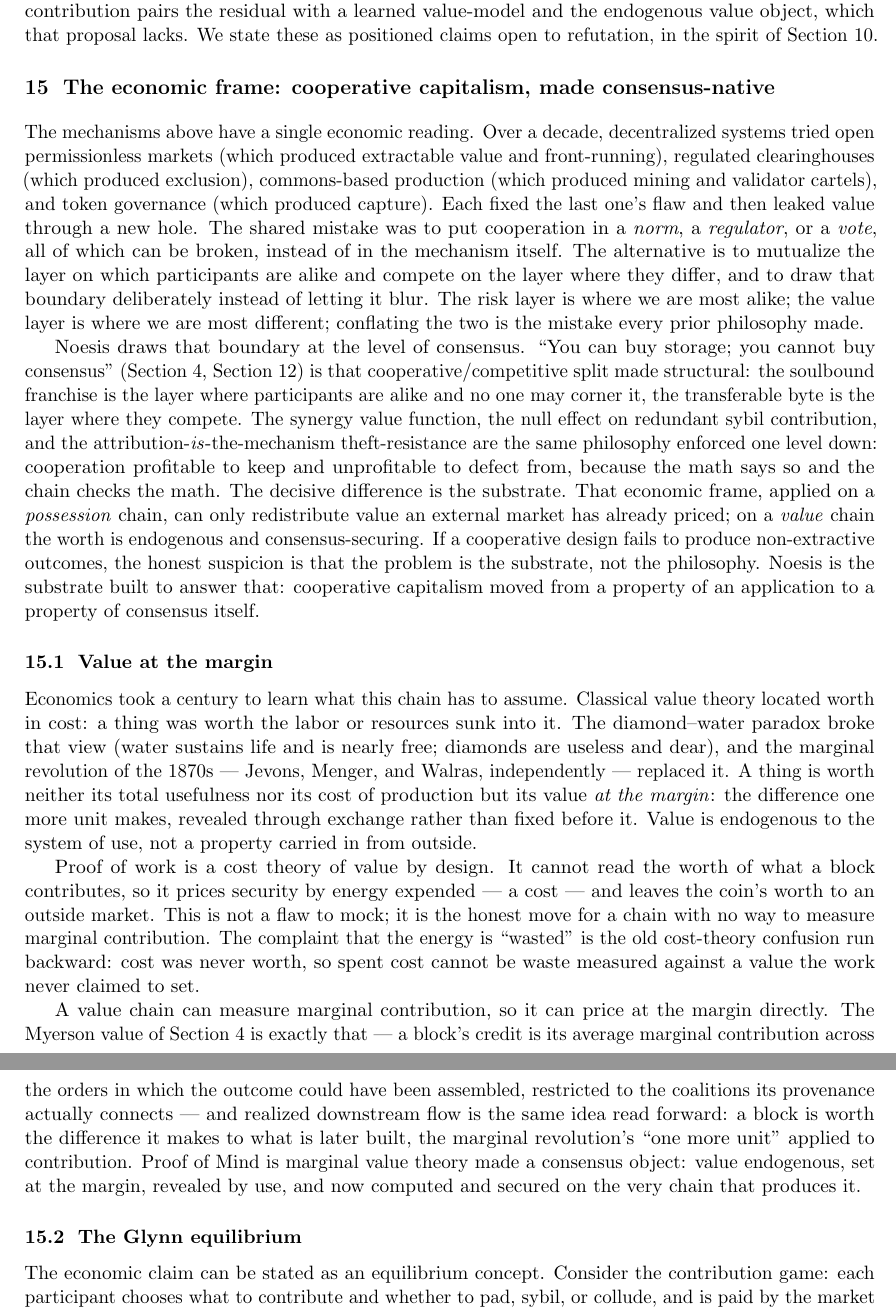
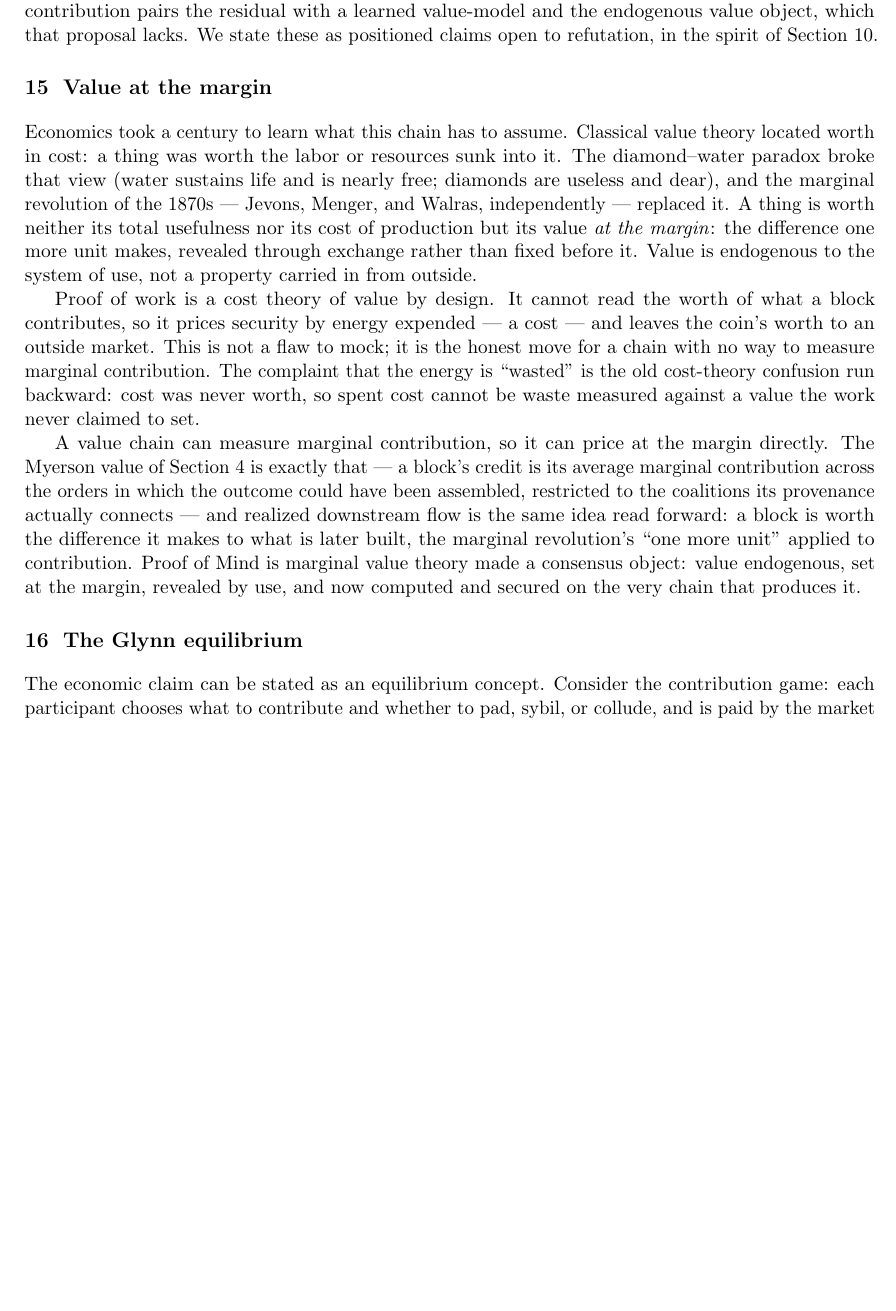
Before and after one commit to WGlynn/noesis, a LaTeX paper (docs/whitepaper/noesis-whitepaper.tex): two parts of pages 15 and 16 of 18 before the commit and part of page 15 of 17 after it, the two joined at a grey line, cut so that both start at the same text, the shorter picture padded with empty space. Compiled offline with pdfLaTeX.

Commit message:
whitepaper v3.9: cut redundant economic-frame section (§15), keep value-at-margin
Will: "section 15 is redundant we don't need it" + "save value at margin."
- Removed the §15 "The economic frame: cooperative capitalism, made
  consensus-native" header + its intro prose — the cooperative-capitalism
  framing is restated in §"How honesty propagates upward" + the conclusion +
  the abstract (the "you can buy storage; you cannot buy consensus" line
  survives 4x elsewhere). No inbound \refs to the cut section.
- KEPT "Value at the margin" (Will's explicit save) — promoted to its own
  top-level section.
- KEPT "The Glynn equilibrium" — promoted to its own section (unique named
  result, not redundant; Will had championed it). Flagged for confirmation.

18pp -> 17pp. Version 3.8 -> 3.9. PDF: Noesis-Whitepaper-v3.9-2026-06-20-1648.pdf.

Co-Authored-By: Claude Opus 4.8 (1M context) <noreply@anthropic.com>

```diff
--- a/docs/whitepaper/noesis-whitepaper.tex
+++ b/docs/whitepaper/noesis-whitepaper.tex
@@ -33,7 +33,7 @@
 itself an instance of the contribution economy this paper specifies: a human and a machine
 producing provenance-complete, attributable work.}\\
 \texttt{noesis}}
-\date{Version 3.8 \quad June 2026}
+\date{Version 3.9 \quad June 2026}
 
 \begin{document}
 \maketitle
@@ -871,34 +871,7 @@ narrower contribution pairs the residual with a learned value-model and the endo
 which that proposal lacks. We state these as positioned claims open to refutation, in the spirit of
 Section~\ref{sec:security}.
 
-\section{The economic frame: cooperative capitalism, made consensus-native}
-
-The mechanisms above have a single economic reading. Over a decade, decentralized systems tried open
-permissionless markets (which produced extractable value and front-running), regulated clearinghouses
-(which produced exclusion), commons-based production (which produced mining and validator cartels), and
-token governance (which produced capture). Each fixed the last one's flaw and then leaked value through
-a new hole. The shared mistake was to put cooperation in a \emph{norm}, a \emph{regulator}, or a
-\emph{vote}, all of which can be broken, instead of in the mechanism itself. The alternative is to
-mutualize the layer on which participants are alike and compete on the layer where they differ, and to
-draw that boundary deliberately instead of letting it blur. The risk layer is where we are most alike;
-the value layer is where we are most different; conflating the two is the mistake every prior philosophy
-made.
-
-Noesis draws that boundary at the level of consensus. ``You can buy storage; you cannot buy consensus''
-(Section~\ref{sec:value}, Section~\ref{sec:fairlaunch}) is that cooperative/competitive split made
-structural: the soulbound franchise is the layer where participants are alike and no one may corner it,
-the transferable byte is the layer where they compete. The synergy value function, the null effect on
-redundant sybil contribution, and the attribution-\emph{is}-the-mechanism theft-resistance are the same
-philosophy enforced one level down: cooperation profitable to keep and unprofitable to defect from,
-because the math says so and the chain checks the math. The decisive difference is the substrate. That
-economic frame, applied on a
-\emph{possession} chain, can only redistribute value an external market has already priced; on a
-\emph{value} chain the worth is endogenous and consensus-securing. If a cooperative design fails to
-produce non-extractive outcomes, the honest suspicion is that the problem is the substrate, not the
-philosophy. Noesis is the substrate built to answer that: cooperative capitalism moved from a property
-of an application to a property of consensus itself.
-
-\subsection{Value at the margin}
+\section{Value at the margin}
 
 Economics took a century to learn what this chain has to assume. Classical value theory located worth in
 cost: a thing was worth the labor or resources sunk into it. The diamond--water paradox broke that view
@@ -923,7 +896,7 @@ forward: a block is worth the difference it makes to what is later built, the ma
 object: value endogenous, set at the margin, revealed by use, and now computed and secured on the very
 chain that produces it.
 
-\subsection{The Glynn equilibrium}
+\section{The Glynn equilibrium}
 
 The economic claim can be stated as an equilibrium concept. Consider the contribution game: each
 participant chooses what to contribute and whether to pad, sybil, or collude, and is paid by the market
```
